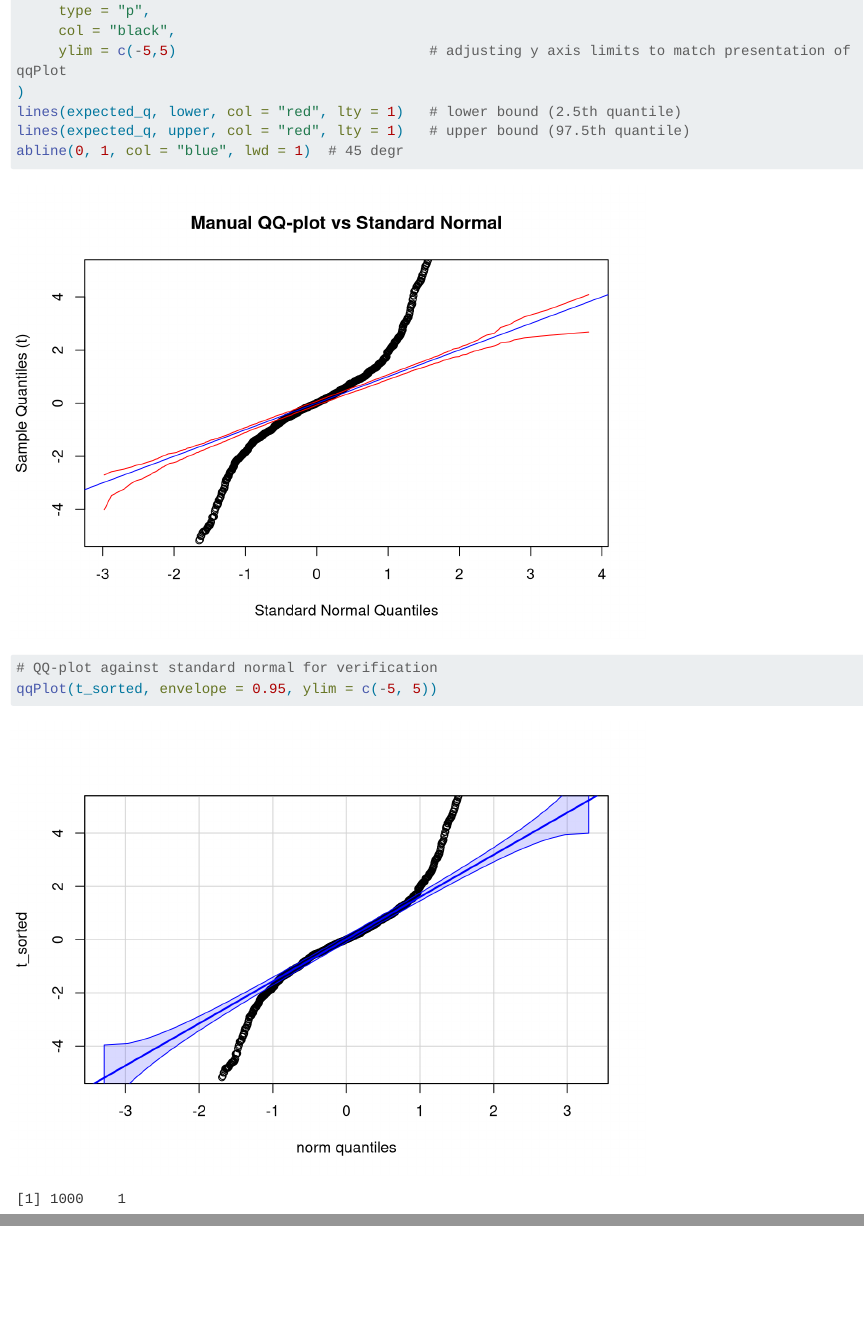
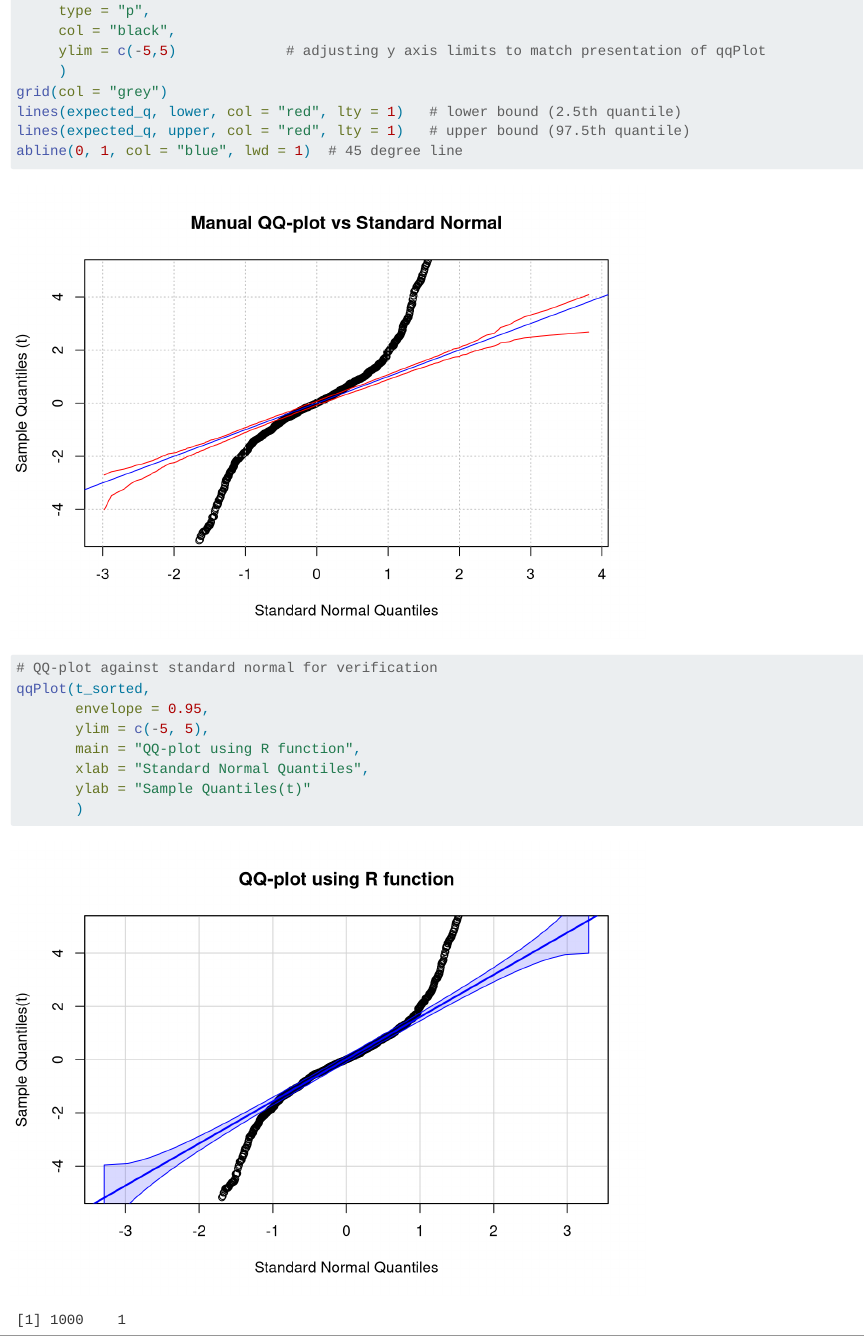
Before and after one commit to BenoTiroyakgosi/SC_Assignment_1, a Quarto document (day_3_questions.qmd): the page in a window 1100 px wide, from 2280 px down, and a second part further down, joined at a grey line. Rendered offline with R 4.5, knitr and Pandoc in place of Quarto, with nearby package versions; long lines of code are wrapped.

Commit message:
Adjustments to Day3 Prac Q5
Added correct verification plot and ammended plot appearence

````diff
--- a/day_3_questions.qmd
+++ b/day_3_questions.qmd
@@ -87,13 +87,20 @@ plot(expected_q, t_sorted,
      main = "Manual QQ-plot vs Standard Normal",
      type = "p",
      col = "black",
-     ylim = c(-5,5)                              # adjusting y axis limits to match presentation of qqPlot
-)
+     ylim = c(-5,5)             # adjusting y axis limits to match presentation of qqPlot
+     )
+grid(col = "grey")
 lines(expected_q, lower, col = "red", lty = 1)   # lower bound (2.5th quantile)
 lines(expected_q, upper, col = "red", lty = 1)   # upper bound (97.5th quantile)
-abline(0, 1, col = "blue", lwd = 1)  # 45 degr
+abline(0, 1, col = "blue", lwd = 1)  # 45 degree line
+
 
 # QQ-plot against standard normal for verification
-qqPlot(t_sorted, envelope = 0.95, ylim = c(-5, 5))
-
+qqPlot(t_sorted,
+       envelope = 0.95,
+       ylim = c(-5, 5),
+       main = "QQ-plot using R function",
+       xlab = "Standard Normal Quantiles",
+       ylab = "Sample Quantiles(t)"
+       )
 ```
````
Also changed, not shown: Main_Script.R (+9 -2 lines), 4 other files.
